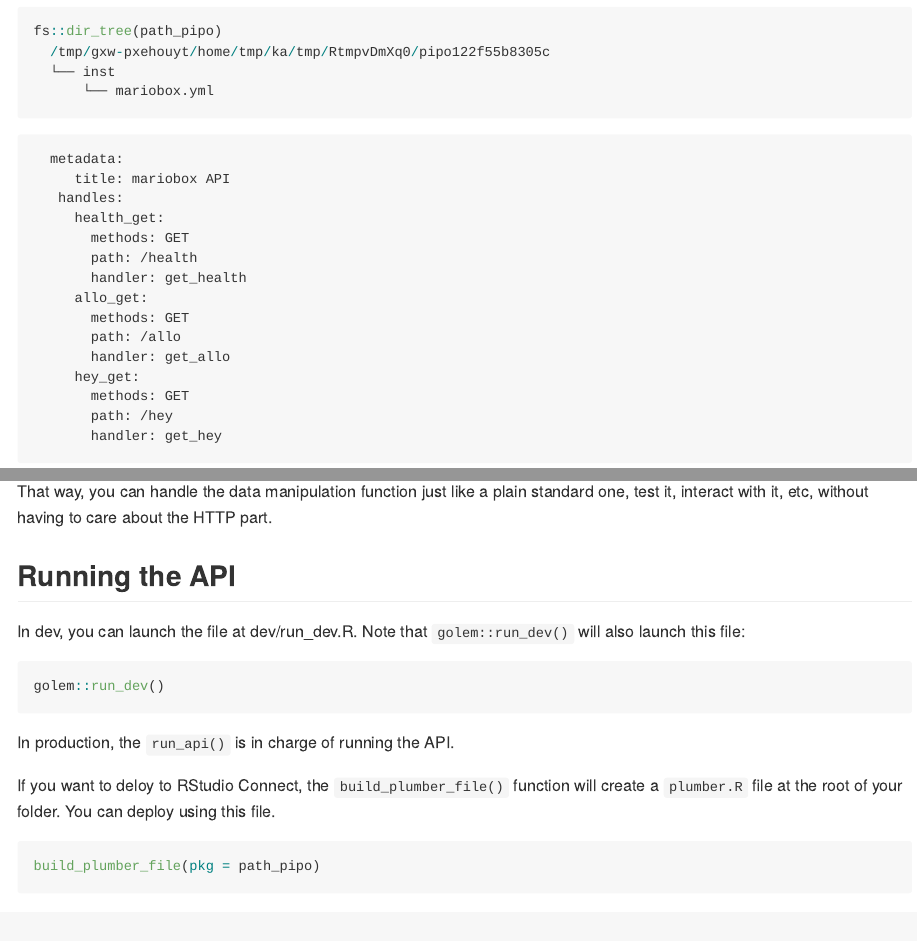
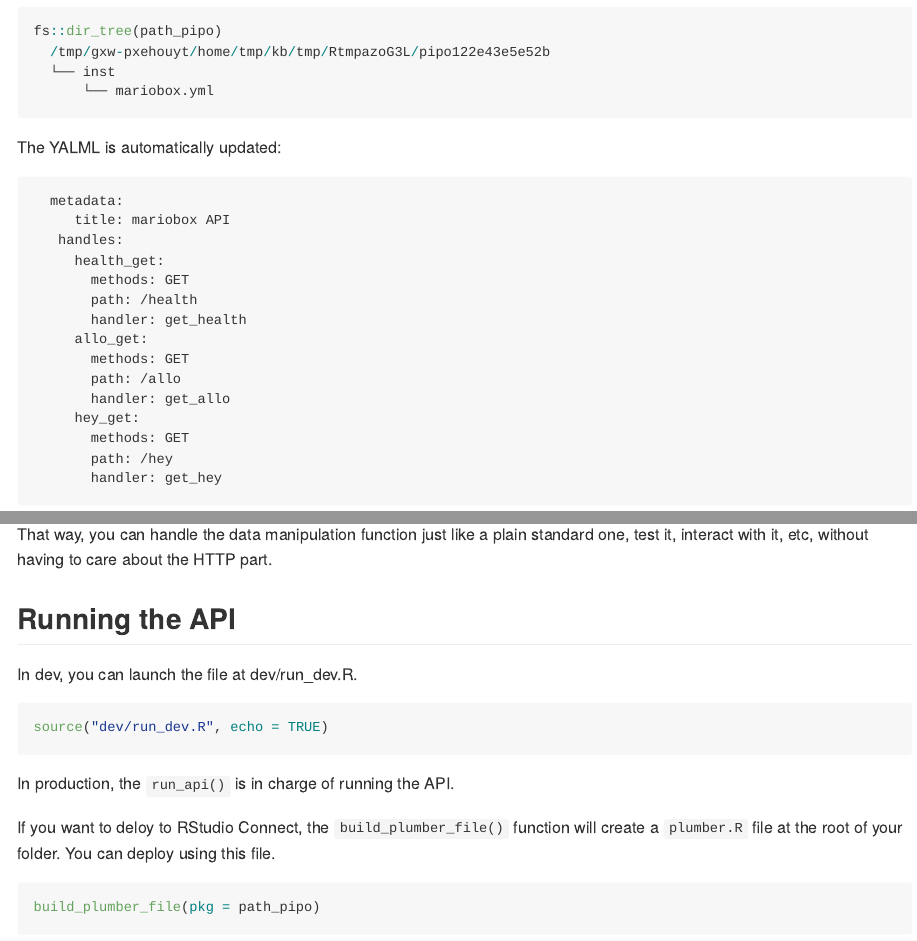
Before and after one commit to ThinkR-open/mariobox, an R Markdown document (README.Rmd): the page in a window 1100 px wide, from 1950 px down, and a second part further down, joined at a grey line. Rendered offline with R 4.5, knitr and Pandoc, with nearby package versions; some code elsewhere in the file could not run offline; badge pictures from the web are left out.

Commit message:
doc: README

````diff
--- a/README.Rmd
+++ b/README.Rmd
@@ -116,6 +116,8 @@ add_get(
 fs::dir_tree(path_pipo)
 ```
 
+The YALML is automatically updated:
+
 ```{r, echo=FALSE}
 cat_mariobox_yaml(path_pipo)
 ```
@@ -162,10 +166,9 @@ That way, you can handle the data manipulation function just like a plain standa
 
 ## Running the API
 
-In dev, you can launch the file at dev/run_dev.R. Note that `golem::run_dev()` will also launch this file:
-
+In dev, you can launch the file at dev/run_dev.R.
 ```{r eval = FALSE}
-golem::run_dev()
+source("dev/run_dev.R", echo = TRUE)
 ```
 
 In production, the `run_api()` is in charge of running the API.
````
Also changed, not shown: README.md, README.Rmd (6 more changed lines).
